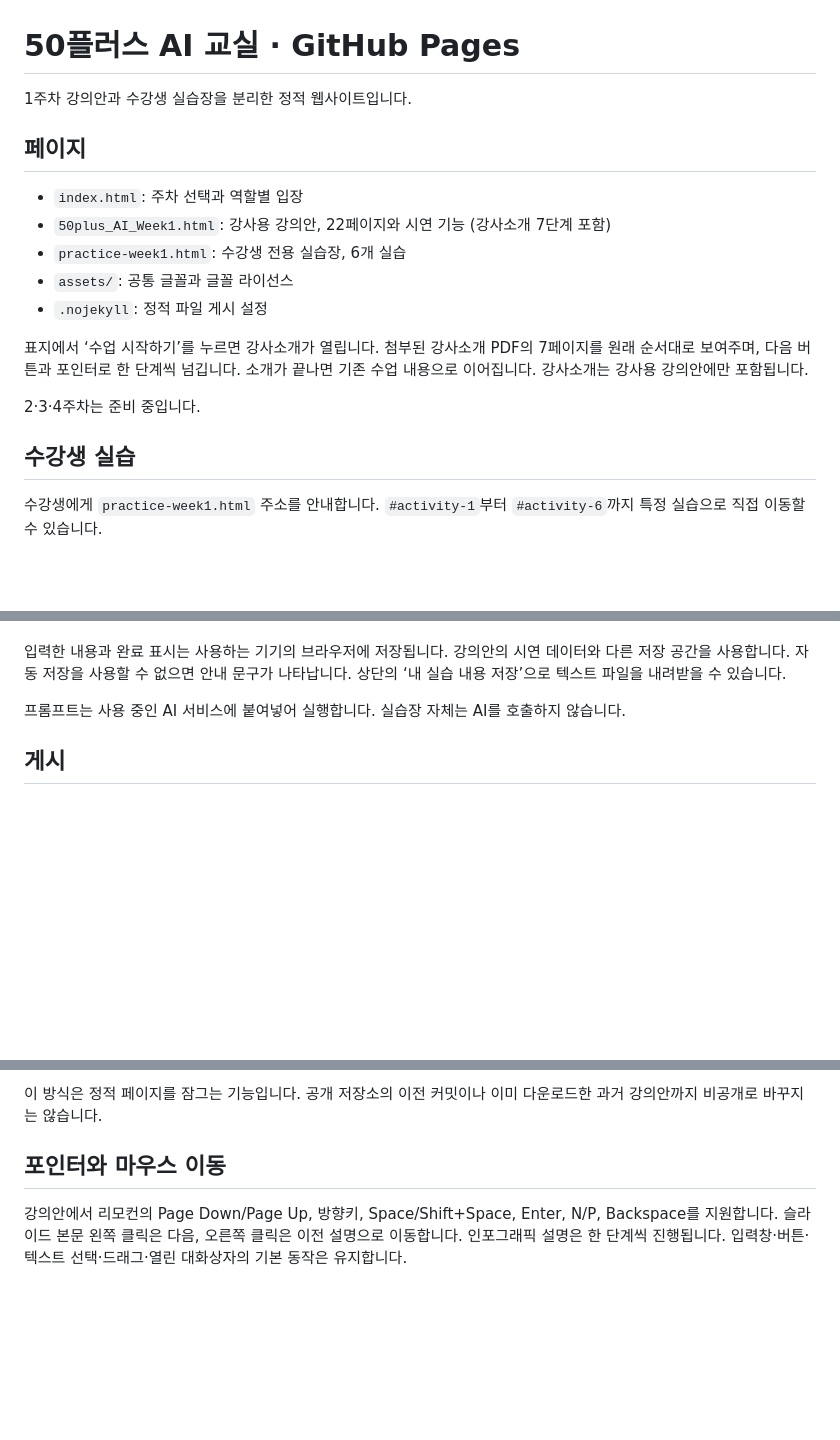
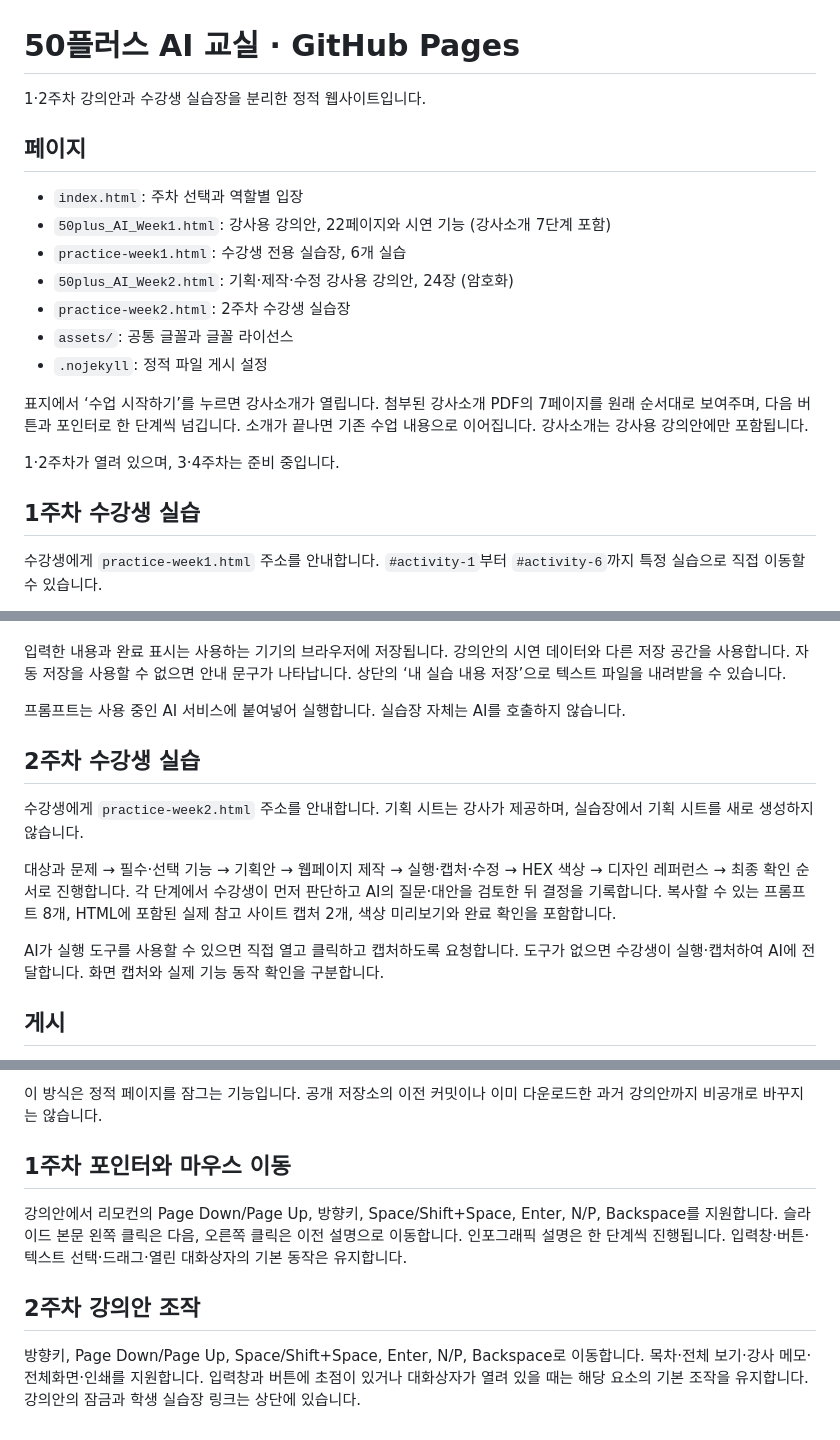
Before and after one commit to ankiyong/50plus-ai-github-pages, a Markdown page: README.md, 3 parts joined by grey strips. Drawn GitHub-style; blank space fills up the shorter version.

Commit message:
Document week 2 planning lesson and student practice

```diff
--- a/README.md
+++ b/README.md
@@ -1,20 +1,22 @@
 # 50플러스 AI 교실 · GitHub Pages
 
-1주차 강의안과 수강생 실습장을 분리한 정적 웹사이트입니다.
+1·2주차 강의안과 수강생 실습장을 분리한 정적 웹사이트입니다.
 
 ## 페이지
 
 - `index.html`: 주차 선택과 역할별 입장
 - `50plus_AI_Week1.html`: 강사용 강의안, 22페이지와 시연 기능 (강사소개 7단계 포함)
 - `practice-week1.html`: 수강생 전용 실습장, 6개 실습
+- `50plus_AI_Week2.html`: 기획·제작·수정 강사용 강의안, 24장 (암호화)
+- `practice-week2.html`: 2주차 수강생 실습장
 - `assets/`: 공통 글꼴과 글꼴 라이선스
 - `.nojekyll`: 정적 파일 게시 설정
 
 표지에서 ‘수업 시작하기’를 누르면 강사소개가 열립니다. 첨부된 강사소개 PDF의 7페이지를 원래 순서대로 보여주며, 다음 버튼과 포인터로 한 단계씩 넘깁니다. 소개가 끝나면 기존 수업 내용으로 이어집니다. 강사소개는 강사용 강의안에만 포함됩니다.
 
-2·3·4주차는 준비 중입니다.
+1·2주차가 열려 있으며, 3·4주차는 준비 중입니다.
 
-## 수강생 실습
+## 1주차 수강생 실습
 
 수강생에게 `practice-week1.html` 주소를 안내합니다. `#activity-1`부터 `#activity-6`까지 특정 실습으로 직접 이동할 수 있습니다.
 
@@ -29,6 +31,14 @@
 
 프롬프트는 사용 중인 AI 서비스에 붙여넣어 실행합니다. 실습장 자체는 AI를 호출하지 않습니다.
 
+## 2주차 수강생 실습
+
+수강생에게 `practice-week2.html` 주소를 안내합니다. 기획 시트는 강사가 제공하며, 실습장에서 기획 시트를 새로 생성하지 않습니다.
+
+대상과 문제 → 필수·선택 기능 → 기획안 → 웹페이지 제작 → 실행·캡처·수정 → HEX 색상 → 디자인 레퍼런스 → 최종 확인 순서로 진행합니다. 각 단계에서 수강생이 먼저 판단하고 AI의 질문·대안을 검토한 뒤 결정을 기록합니다. 복사할 수 있는 프롬프트 8개, HTML에 포함된 실제 참고 사이트 캡처 2개, 색상 미리보기와 완료 확인을 포함합니다.
+
+AI가 실행 도구를 사용할 수 있으면 직접 열고 클릭하고 캡처하도록 요청합니다. 도구가 없으면 수강생이 실행·캡처하여 AI에 전달합니다. 화면 캡처와 실제 기능 동작 확인을 구분합니다.
+
 ## 게시
 
 HTML 파일과 assets 폴더를 저장소 루트에 함께 둡니다. 현재 저장소는 master 브랜치의 루트에서 GitHub Pages를 게시합니다. 수정한 파일을 커밋하면 자동으로 배포합니다.
@@ -41,6 +51,11 @@ HTML 파일과 assets 폴더를 저장소 루트에 함께 둡니다. 현재 저
 
 이 방식은 정적 페이지를 잠그는 기능입니다. 공개 저장소의 이전 커밋이나 이미 다운로드한 과거 강의안까지 비공개로 바꾸지는 않습니다.
 
-## 포인터와 마우스 이동
+## 1주차 포인터와 마우스 이동
 
 강의안에서 리모컨의 Page Down/Page Up, 방향키, Space/Shift+Space, Enter, N/P, Backspace를 지원합니다. 슬라이드 본문 왼쪽 클릭은 다음, 오른쪽 클릭은 이전 설명으로 이동합니다. 인포그래픽 설명은 한 단계씩 진행됩니다. 입력창·버튼·텍스트 선택·드래그·열린 대화상자의 기본 동작은 유지합니다.
+
+
+## 2주차 강의안 조작
+
+방향키, Page Down/Page Up, Space/Shift+Space, Enter, N/P, Backspace로 이동합니다. 목차·전체 보기·강사 메모·전체화면·인쇄를 지원합니다. 입력창과 버튼에 초점이 있거나 대화상자가 열려 있을 때는 해당 요소의 기본 조작을 유지합니다. 강의안의 잠금과 학생 실습장 링크는 상단에 있습니다.
```
